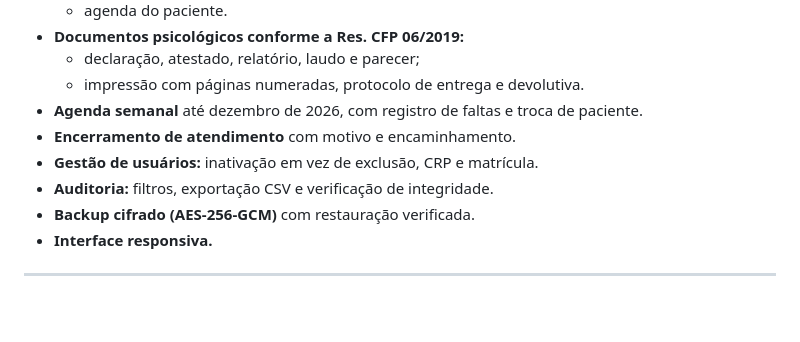
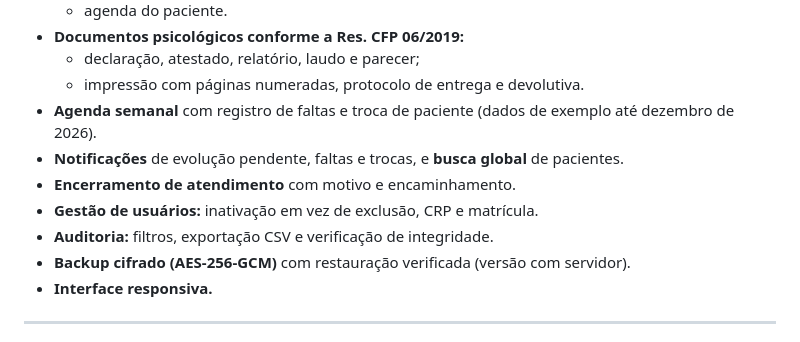
Before and after one commit to RafaelNazareth/prontuario, a Markdown page: README.md, the part around one of its changes. GitHub-like rendering; blank space fills up the shorter version.

```diff
--- a/README.md
+++ b/README.md
@@ -116,11 +133,12 @@ O sistema foi revisado contra as normas do **Conselho Federal de Psicologia**, a
 - **Documentos psicológicos conforme a Res. CFP 06/2019:**
   - declaração, atestado, relatório, laudo e parecer;
   - impressão com páginas numeradas, protocolo de entrega e devolutiva.
-- **Agenda semanal** até dezembro de 2026, com registro de faltas e troca de paciente.
+- **Agenda semanal** com registro de faltas e troca de paciente (dados de exemplo até dezembro de 2026).
+- **Notificações** de evolução pendente, faltas e trocas, e **busca global** de pacientes.
 - **Encerramento de atendimento** com motivo e encaminhamento.
 - **Gestão de usuários:** inativação em vez de exclusão, CRP e matrícula.
 - **Auditoria:** filtros, exportação CSV e verificação de integridade.
-- **Backup cifrado (AES-256-GCM)** com restauração verificada.
+- **Backup cifrado (AES-256-GCM)** com restauração verificada (versão com servidor).
 - **Interface responsiva.**
 
 ---
```
Also changed, not shown: other parts of README.md (+20 -3 lines), docs/img/auditoria.png (added), docs/img/dashboard.png (added), docs/img/login.png (added), docs/img/prontuario.png (added), 1 other file.
